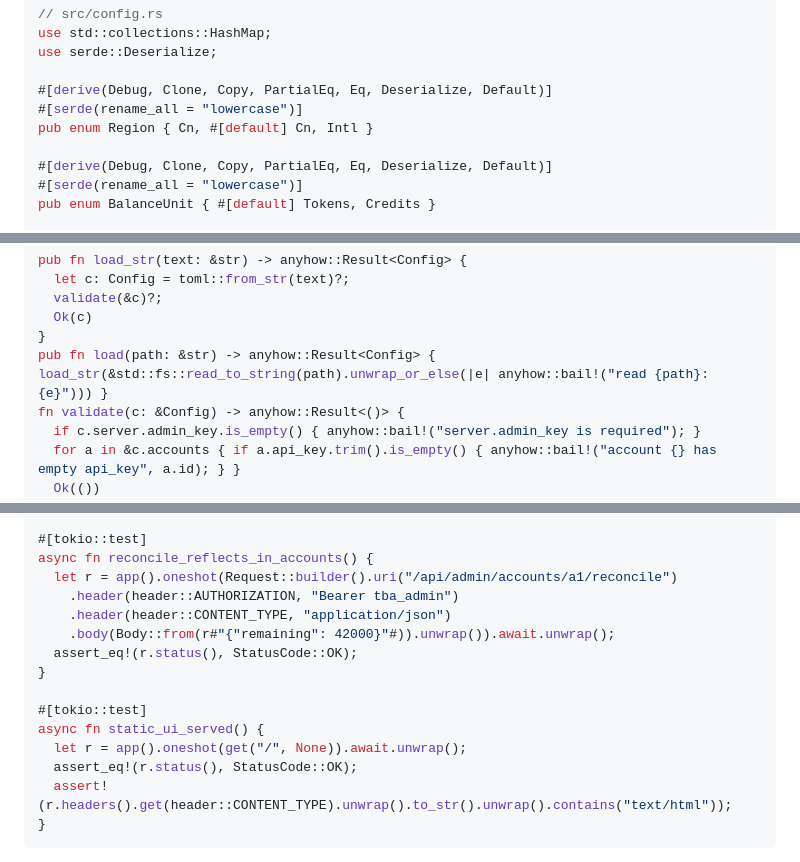
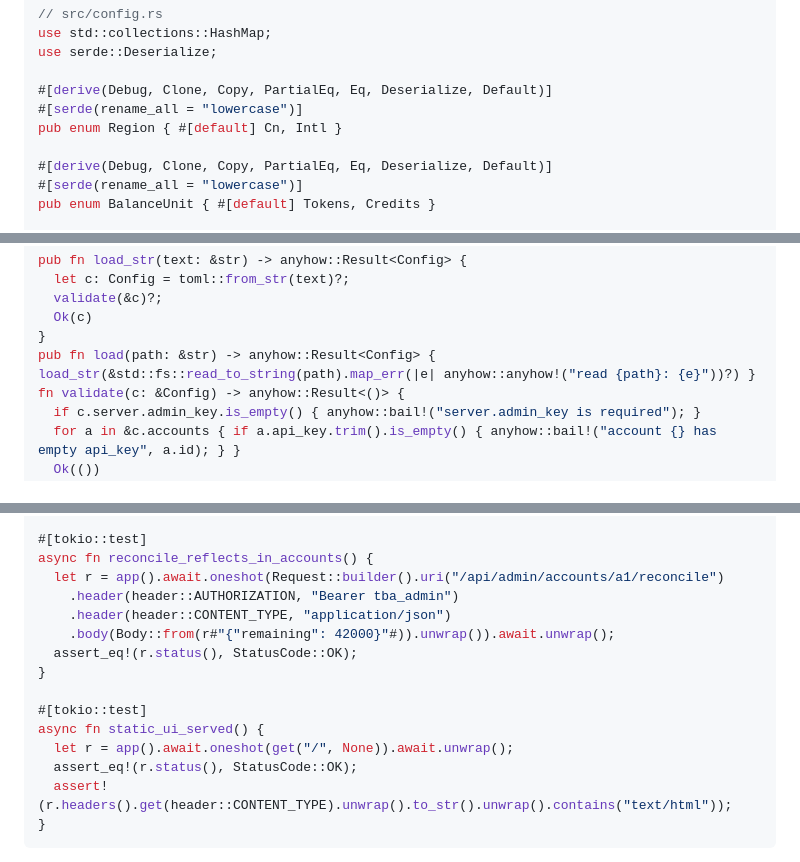
Before and after one commit to grantyuan/TokenBalancer, a Markdown page: docs/plans/2026-09-16-tokenbalancer-plan.md, 3 parts joined by grey strips. Drawn GitHub-style.

```diff
--- a/docs/plans/2026-09-16-tokenbalancer-plan.md
+++ b/docs/plans/2026-09-16-tokenbalancer-plan.md
@@ -233,7 +233,7 @@ use serde::Deserialize;
 
 #[derive(Debug, Clone, Copy, PartialEq, Eq, Deserialize, Default)]
 #[serde(rename_all = "lowercase")]
-pub enum Region { Cn, #[default] Cn, Intl }
+pub enum Region { #[default] Cn, Intl }
 
 #[derive(Debug, Clone, Copy, PartialEq, Eq, Deserialize, Default)]
 #[serde(rename_all = "lowercase")]
@@ -366,7 +366,7 @@ pub fn load_str(text: &str) -> anyhow::Result<Config> {
   validate(&c)?;
   Ok(c)
 }
-pub fn load(path: &str) -> anyhow::Result<Config> { load_str(&std::fs::read_to_string(path).unwrap_or_else(|e| anyhow::bail!("read {path}: {e}"))) }
+pub fn load(path: &str) -> anyhow::Result<Config> { load_str(&std::fs::read_to_string(path).map_err(|e| anyhow::anyhow!("read {path}: {e}"))?) }
 fn validate(c: &Config) -> anyhow::Result<()> {
   if c.server.admin_key.is_empty() { anyhow::bail!("server.admin_key is required"); }
   for a in &c.accounts { if a.api_key.trim().is_empty() { anyhow::bail!("account {} has empty api_key", a.id); } }
@@ -2606,7 +2602,7 @@ async fn create_and_revoke_user() {
 
 #[tokio::test]
 async fn reconcile_reflects_in_accounts() {
-  let r = app().oneshot(Request::builder().uri("/api/admin/accounts/a1/reconcile")
+  let r = app().await.oneshot(Request::builder().uri("/api/admin/accounts/a1/reconcile")
     .header(header::AUTHORIZATION, "Bearer tba_admin")
     .header(header::CONTENT_TYPE, "application/json")
     .body(Body::from(r#"{"remaining": 42000}"#)).unwrap()).await.unwrap();
@@ -2615,7 +2611,7 @@ async fn reconcile_reflects_in_accounts() {
 
 #[tokio::test]
 async fn static_ui_served() {
-  let r = app().oneshot(get("/", None)).await.unwrap();
+  let r = app().await.oneshot(get("/", None)).await.unwrap();
   assert_eq!(r.status(), StatusCode::OK);
   assert!(r.headers().get(header::CONTENT_TYPE).unwrap().to_str().unwrap().contains("text/html"));
 }
```
Also changed, not shown: other parts of docs/plans/2026-09-16-tokenbalancer-plan.md (+15 -19 lines).
